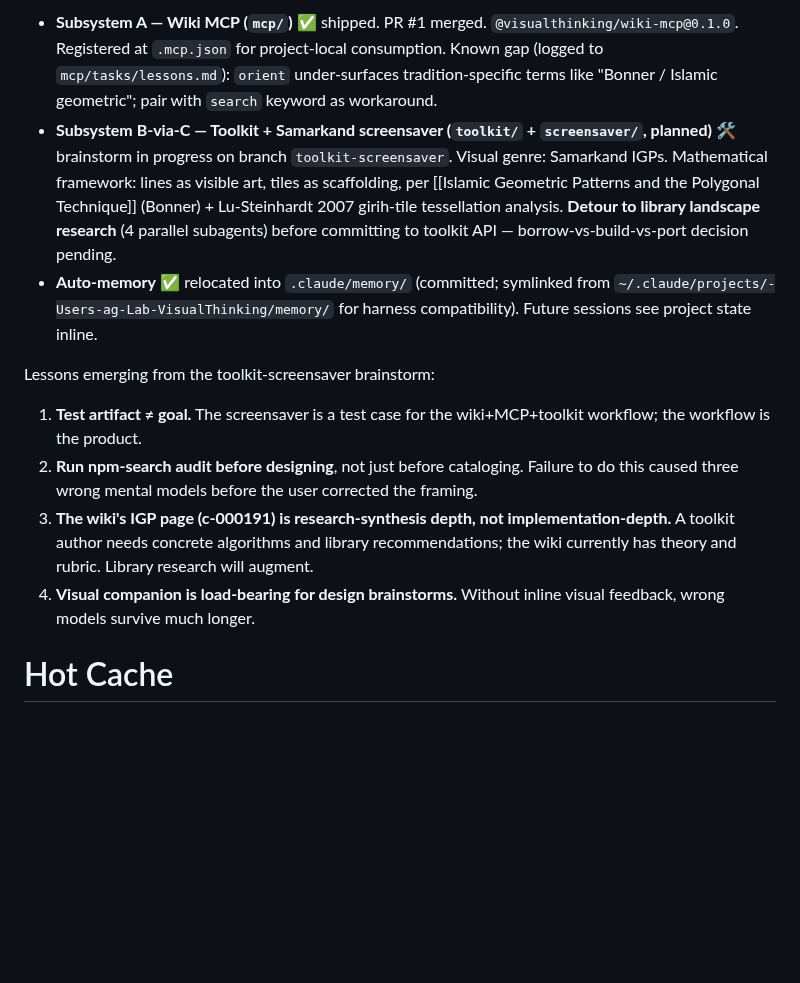
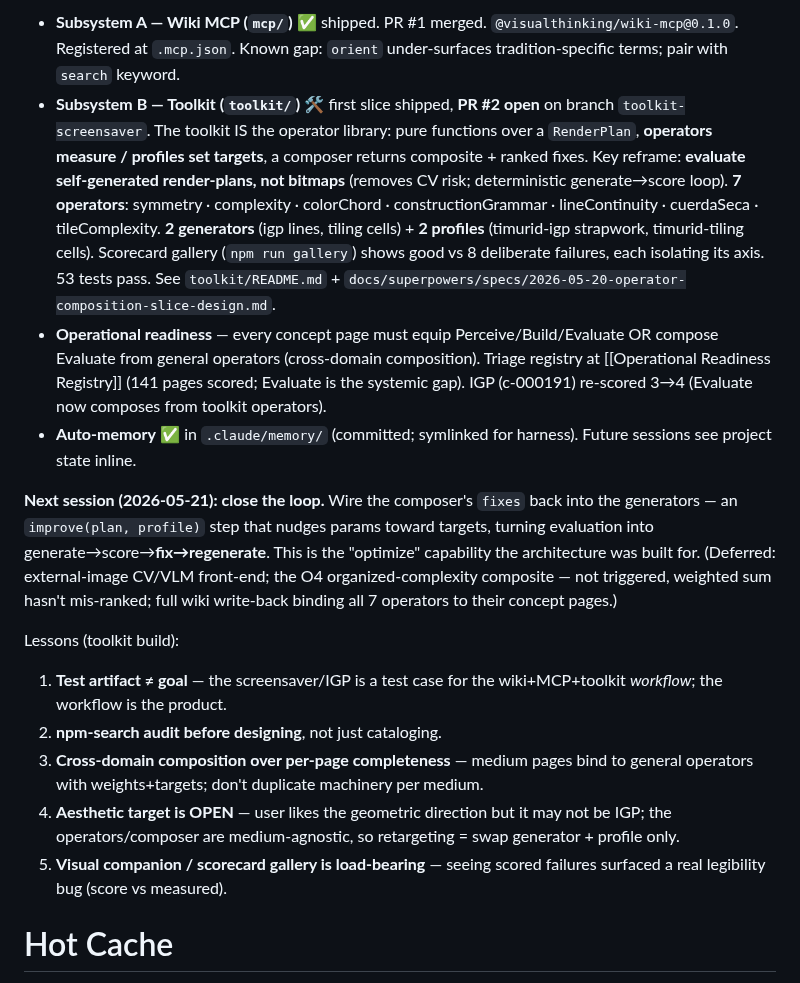
Before and after one commit to ag0x00/VisualThinking, a Markdown page: wiki/hot.md, the part around one of its changes. Rendered like a GitHub page; blank space fills up the shorter version.

Commit message:
wiki: auto-commit 2026-05-20 03:02

```diff
--- a/wiki/hot.md
+++ b/wiki/hot.md
@@ -11,13 +11,17 @@ updated: 2026-05-20
 
-- **Subsystem A — Wiki MCP (`mcp/`)** ✅ shipped. PR #1 merged. `@visualthinking/wiki-mcp@0.1.0`. Registered at `.mcp.json` for project-local consumption. Known gap (logged to `mcp/tasks/lessons.md`): `orient` under-surfaces tradition-specific terms like "Bonner / Islamic geometric"; pair with `search` keyword as workaround.
-- **Subsystem B-via-C — Toolkit + Samarkand screensaver (`toolkit/` + `screensaver/`, planned)** 🛠️ brainstorm in progress on branch `toolkit-screensaver`. Visual genre: Samarkand IGPs. Mathematical framework: lines as visible art, tiles as scaffolding, per [[Islamic Geometric Patterns and the Polygonal Technique]] (Bonner) + Lu-Steinhardt 2007 girih-tile tessellation analysis. **Detour to library landscape research** (4 parallel subagents) before committing to toolkit API — borrow-vs-build-vs-port decision pending.
-- **Auto-memory** ✅ relocated into `.claude/memory/` (committed; symlinked from `~/.claude/projects/-Users-ag-Lab-VisualThinking/memory/` for harness compatibility). Future sessions see project state inline.
+- **Subsystem A — Wiki MCP (`mcp/`)** ✅ shipped. PR #1 merged. `@visualthinking/wiki-mcp@0.1.0`. Registered at `.mcp.json`. Known gap: `orient` under-surfaces tradition-specific terms; pair with `search` keyword.
+- **Subsystem B — Toolkit (`toolkit/`)** 🛠️ first slice shipped, **PR #2 open** on branch `toolkit-screensaver`. The toolkit IS the operator library: pure functions over a `RenderPlan`, **operators measure / profiles set targets**, a composer returns composite + ranked fixes. Key reframe: **evaluate self-generated render-plans, not bitmaps** (removes CV risk; deterministic generate→score loop). **7 operators**: symmetry · complexity · colorChord · constructionGrammar · lineContinuity · cuerdaSeca · tileComplexity. **2 generators** (igp lines, tiling cells) + **2 profiles** (timurid-igp strapwork, timurid-tiling cells). Scorecard gallery (`npm run gallery`) shows good vs 8 deliberate failures, each isolating its axis. 53 tests pass. See `toolkit/README.md` + `docs/superpowers/specs/2026-05-20-operator-composition-slice-design.md`.
+- **Operational readiness** — every concept page must equip Perceive/Build/Evaluate OR compose Evaluate from general operators (cross-domain composition). Triage registry at [[Operational Readiness Registry]] (141 pages scored; Evaluate is the systemic gap). IGP (c-000191) re-scored 3→4 (Evaluate now composes from toolkit operators).
+- **Auto-memory** ✅ in `.claude/memory/` (committed; symlinked for harness). Future sessions see project state inline.
 
-Lessons emerging from the toolkit-screensaver brainstorm:
-1. **Test artifact ≠ goal.** The screensaver is a test case for the wiki+MCP+toolkit workflow; the workflow is the product.
-2. **Run npm-search audit before designing**, not just before cataloging. Failure to do this caused three wrong mental models before the user corrected the framing.
-3. **The wiki's IGP page (c-000191) is research-synthesis depth, not implementation-depth.** A toolkit author needs concrete algorithms and library recommendations; the wiki currently has theory and rubric. Library research will augment.
-4. **Visual companion is load-bearing for design brainstorms.** Without inline visual feedback, wrong models survive much longer.
+**Next session (2026-05-21): close the loop.** Wire the composer's `fixes` back into the generators — an `improve(plan, profile)` step that nudges params toward targets, turning evaluation into generate→score→**fix→regenerate**. This is the "optimize" capability the architecture was built for. (Deferred: external-image CV/VLM front-end; the O4 organized-complexity composite — not triggered, weighted sum hasn't mis-ranked; full wiki write-back binding all 7 operators to their concept pages.)
+
+Lessons (toolkit build):
+1. **Test artifact ≠ goal** — the screensaver/IGP is a test case for the wiki+MCP+toolkit *workflow*; the workflow is the product.
+2. **npm-search audit before designing**, not just cataloging.
+3. **Cross-domain composition over per-page completeness** — medium pages bind to general operators with weights+targets; don't duplicate machinery per medium.
+4. **Aesthetic target is OPEN** — user likes the geometric direction but it may not be IGP; the operators/composer are medium-agnostic, so retargeting = swap generator + profile only.
+5. **Visual companion / scorecard gallery is load-bearing** — seeing scored failures surfaced a real legibility bug (score vs measured).
 
 # Hot Cache
 
```
Also changed, not shown: other parts of wiki/hot.md (+1 -1 lines).
